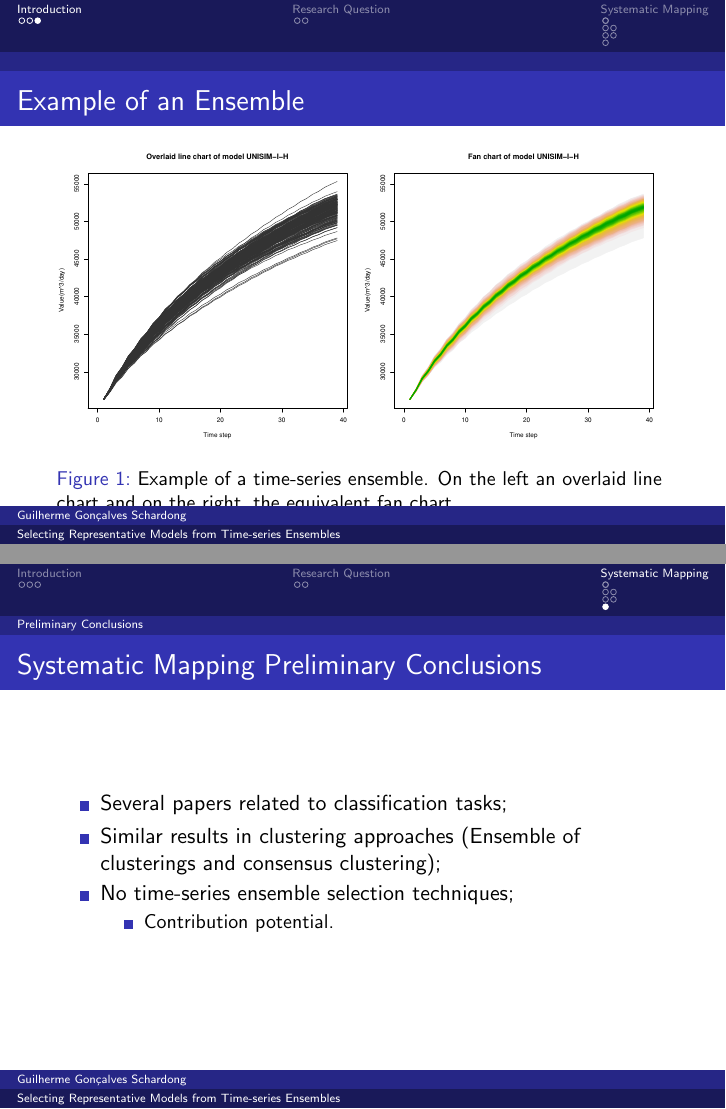
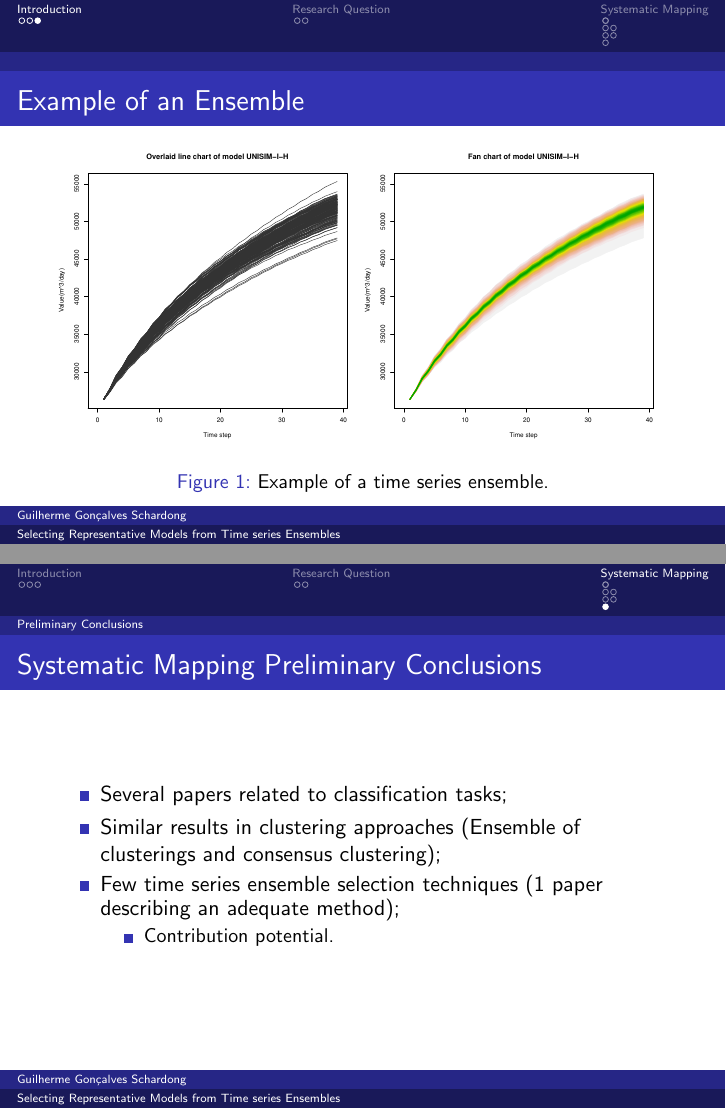
Before and after one commit to schardong/inf2710, LaTeX slides (assignment4/slides.tex): pages 5 and 13 of 14, joined at a grey line. Compiled offline with pdfLaTeX; a LaTeX package or settings file that is missing is left out.

Commit message:
Minor tweaks to the presentation. Fixed an error in the conclusions.

```diff
--- a/assignment4/slides.tex
+++ b/assignment4/slides.tex
@@ -28,7 +28,7 @@
 
 %\captionsetup{compatibility=false}
 
-\title{Selecting Representative Models from Time-series Ensembles}
+\title{Selecting Representative Models from Time series Ensembles}
 \author{Guilherme Gon\c{c}alves Schardong}
 \date{\today}
 
@@ -58,7 +58,7 @@
 \begin{frame}{Example of an Ensemble}
   \begin{figure}
     \includegraphics[width=\columnwidth]{line-fan.pdf}
-    \caption{Example of a time-series ensemble. On the left an overlaid line chart and on the right, the equivalent fan chart.}
+    \caption{Example of a time series ensemble.}
     \label{fig:sample}
   \end{figure}
 \end{frame}
@@ -124,7 +124,7 @@
   \begin{itemize}
   \item Several papers related to classification tasks;
   \item Similar results in clustering approaches (Ensemble of clusterings and consensus clustering);
-  \item No time-series ensemble selection techniques;
+  \item Few time series ensemble selection techniques (1 paper describing an adequate method);
     \begin{itemize}
     \item Contribution potential.
     \end{itemize}
```
